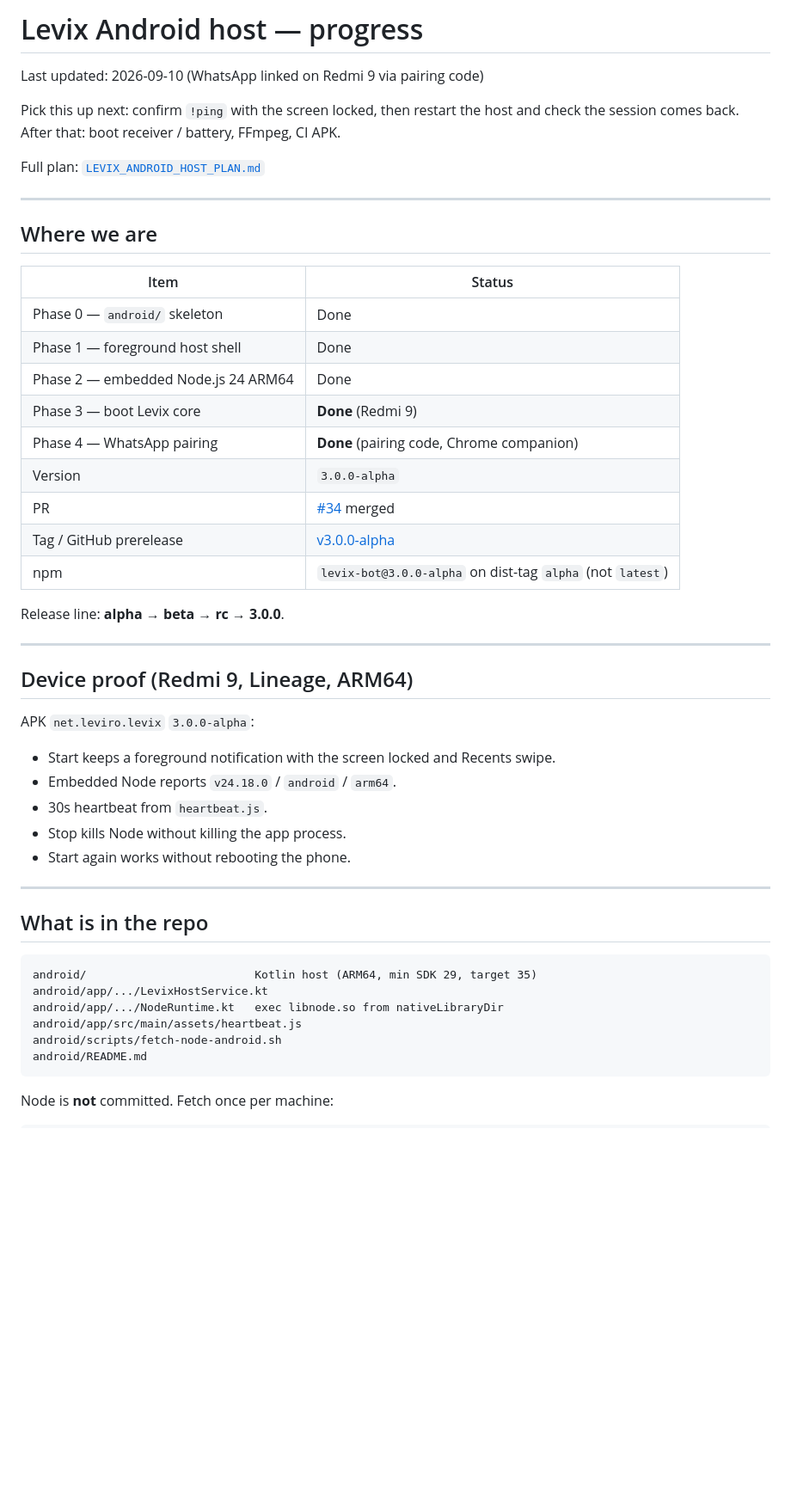
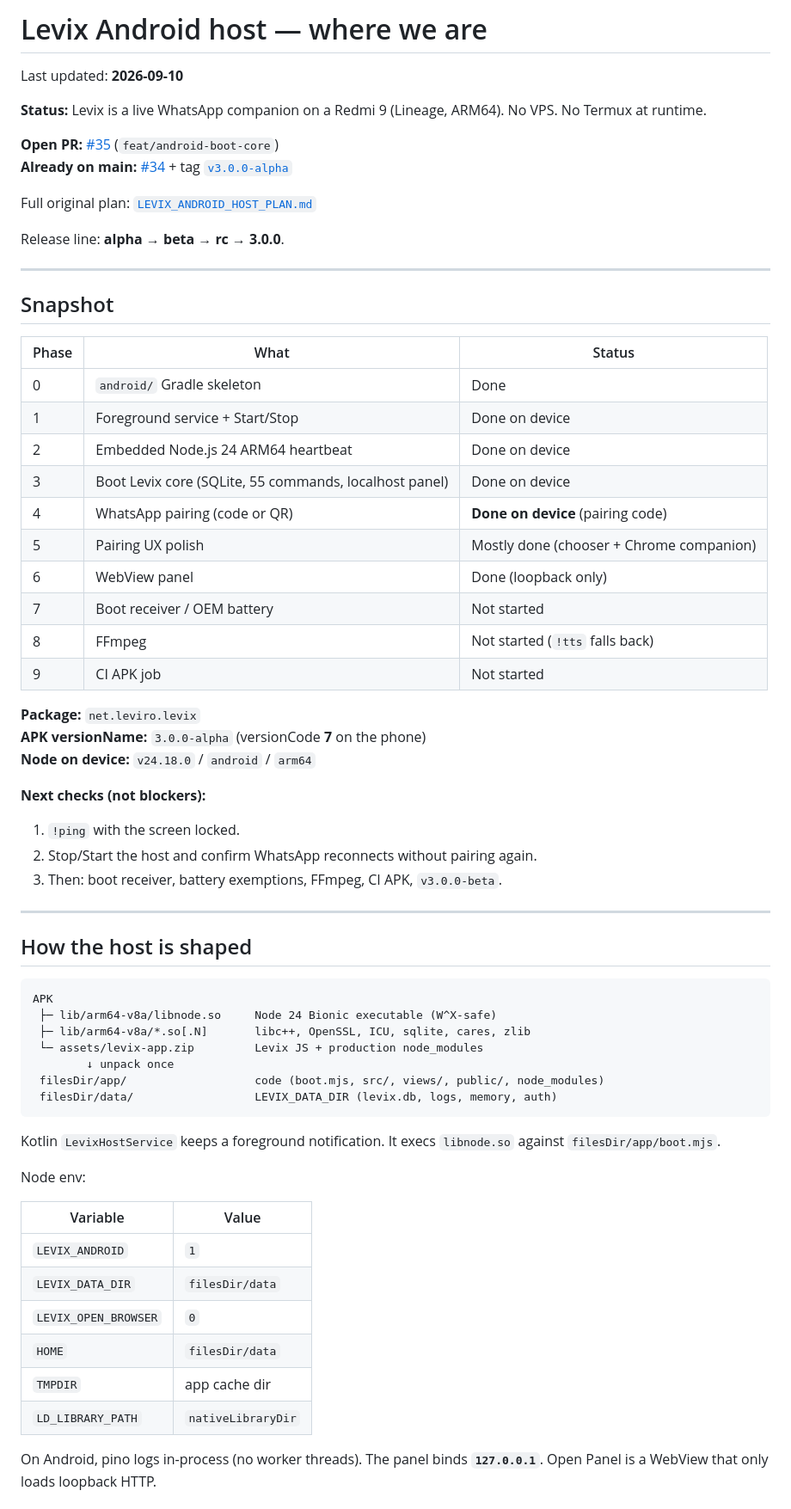
Before and after one commit to Abdodiab2005/levix, a Markdown page: LEVIX_ANDROID_PROGRESS.md, the part around one of its changes. Shown at 86% size. GitHub-like rendering; blank space fills up the shorter version.

````diff
--- a/LEVIX_ANDROID_PROGRESS.md
+++ b/LEVIX_ANDROID_PROGRESS.md
@@ -1,52 +1,69 @@
-# Levix Android host — progress
+# Levix Android host — where we are
 
-Last updated: 2026-09-10 (WhatsApp linked on Redmi 9 via pairing code)
+Last updated: **2026-09-10**
 
-Pick this up next: confirm `!ping` with the screen locked, then restart the host and check the session comes back. After that: boot receiver / battery, FFmpeg, CI APK.
+**Status:** Levix is a live WhatsApp companion on a Redmi 9 (Lineage, ARM64). No VPS. No Termux at runtime.
 
-Full plan: [`LEVIX_ANDROID_HOST_PLAN.md`](LEVIX_ANDROID_HOST_PLAN.md)
+**Open PR:** [#35](https://github.com/Abdodiab2005/levix/pull/35) (`feat/android-boot-core`)
+**Already on main:** [#34](https://github.com/Abdodiab2005/levix/pull/34) + tag [`v3.0.0-alpha`](https://github.com/Abdodiab2005/levix/releases/tag/v3.0.0-alpha)
 
----
-
-## Where we are
-
-| Item | Status |
-| --- | --- |
-| Phase 0 — `android/` skeleton | Done |
-| Phase 1 — foreground host shell | Done |
-| Phase 2 — embedded Node.js 24 ARM64 | Done |
-| Phase 3 — boot Levix core | **Done** (Redmi 9) |
-| Phase 4 — WhatsApp pairing | **Done** (pairing code, Chrome companion) |
-| Version | `3.0.0-alpha` |
-| PR | [#34](https://github.com/Abdodiab2005/levix/pull/34) merged |
-| Tag / GitHub prerelease | [v3.0.0-alpha](https://github.com/Abdodiab2005/levix/releases/tag/v3.0.0-alpha) |
-| npm | `levix-bot@3.0.0-alpha` on dist-tag `alpha` (not `latest`) |
+Full original plan: [`LEVIX_ANDROID_HOST_PLAN.md`](LEVIX_ANDROID_HOST_PLAN.md)
 
 Release line: **alpha → beta → rc → 3.0.0**.
 
 ---
 
-## Device proof (Redmi 9, Lineage, ARM64)
+## Snapshot
 
-APK `net.leviro.levix` `3.0.0-alpha`:
+| Phase | What | Status |
+| --- | --- | --- |
+| 0 | `android/` Gradle skeleton | Done |
+| 1 | Foreground service + Start/Stop | Done on device |
+| 2 | Embedded Node.js 24 ARM64 heartbeat | Done on device |
+| 3 | Boot Levix core (SQLite, 55 commands, localhost panel) | Done on device |
+| 4 | WhatsApp pairing (code or QR) | **Done on device** (pairing code) |
+| 5 | Pairing UX polish | Mostly done (chooser + Chrome companion) |
+| 6 | WebView panel | Done (loopback only) |
+| 7 | Boot receiver / OEM battery | Not started |
+| 8 | FFmpeg | Not started (`!tts` falls back) |
+| 9 | CI APK job | Not started |
 
-- Start keeps a foreground notification with the screen locked and Recents swipe.
-- Embedded Node reports `v24.18.0` / `android` / `arm64`.
-- 30s heartbeat from `heartbeat.js`.
-- Stop kills Node without killing the app process.
-- Start again works without rebooting the phone.
+**Package:** `net.leviro.levix`
+**APK versionName:** `3.0.0-alpha` (versionCode **7** on the phone)
+**Node on device:** `v24.18.0` / `android` / `arm64`
+
+**Next checks (not blockers):**
+
+1. `!ping` with the screen locked.
+2. Stop/Start the host and confirm WhatsApp reconnects without pairing again.
+3. Then: boot receiver, battery exemptions, FFmpeg, CI APK, `v3.0.0-beta`.
 
 ---
 
-## What is in the repo
+## How the host is shaped
 
 ```text
-android/                         Kotlin host (ARM64, min SDK 29, target 35)
-android/app/.../LevixHostService.kt
-android/app/.../NodeRuntime.kt   exec libnode.so from nativeLibraryDir
-android/app/src/main/assets/heartbeat.js
-android/scripts/fetch-node-android.sh
-android/README.md
+APK
+ ├─ lib/arm64-v8a/libnode.so     Node 24 Bionic executable (W^X-safe)
+ ├─ lib/arm64-v8a/*.so[.N]       libc++, OpenSSL, ICU, sqlite, cares, zlib
+ └─ assets/levix-app.zip         Levix JS + production node_modules
+        ↓ unpack once
+ filesDir/app/                   code (boot.mjs, src/, views/, public/, node_modules)
+ filesDir/data/                  LEVIX_DATA_DIR (levix.db, logs, memory, auth)
 ```
 
-Node is **not** committed. Fetch once per machine:
+Kotlin `LevixHostService` keeps a foreground notification. It execs `libnode.so` against `filesDir/app/boot.mjs`.
+
+Node env:
+
+| Variable | Value |
+| --- | --- |
+| `LEVIX_ANDROID` | `1` |
+| `LEVIX_DATA_DIR` | `filesDir/data` |
+| `LEVIX_OPEN_BROWSER` | `0` |
+| `HOME` | `filesDir/data` |
+| `TMPDIR` | app cache dir |
+| `LD_LIBRARY_PATH` | `nativeLibraryDir` |
+
+On Android, pino logs in-process (no worker threads). The panel binds **`127.0.0.1`**. Open Panel is a WebView that only loads loopback HTTP.
+
````
Also changed, not shown: other parts of LEVIX_ANDROID_PROGRESS.md (+125 -37 lines).
